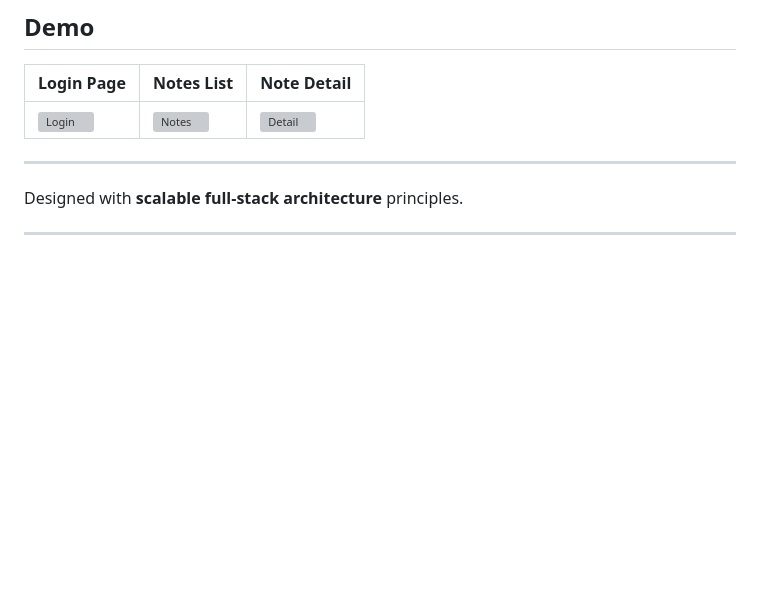
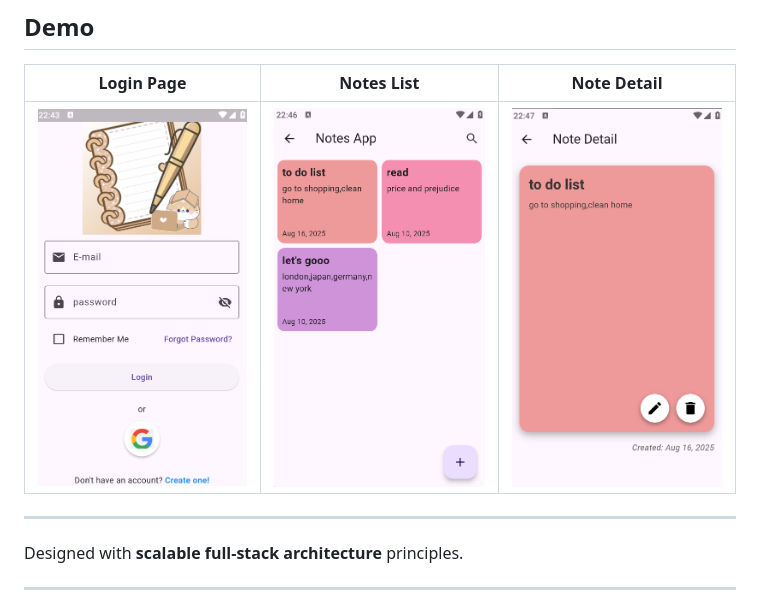
Before and after one commit to cansuguzel/Full-Stack-Note-App, a Markdown page: README.md, the part around the change. Drawn GitHub-style; blank space fills up the shorter version; grey boxes are pictures that could not be loaded.

```diff
--- a/README.md
+++ b/README.md
@@ -211,7 +211,7 @@ flutter run
 ## Demo
 | Login Page | Notes List | Note Detail |
 |------------|------------|-------------|
-| ![Login](frontend/assets/screenshots/login_page_image.png) | ![Notes](frontend/assets/screenshots/notes_image.png) | ![Detail](frontend/assets/screenshots/note_detail_image.png) |
+| ![Login](Frontend/assets/screenshots/login_page_image.png) | ![Notes](Frontend/assets/screenshots/notes_image.png) | ![Detail](Frontend/assets/screenshots/note_detail_image.png) |
 
 ---
 
```
